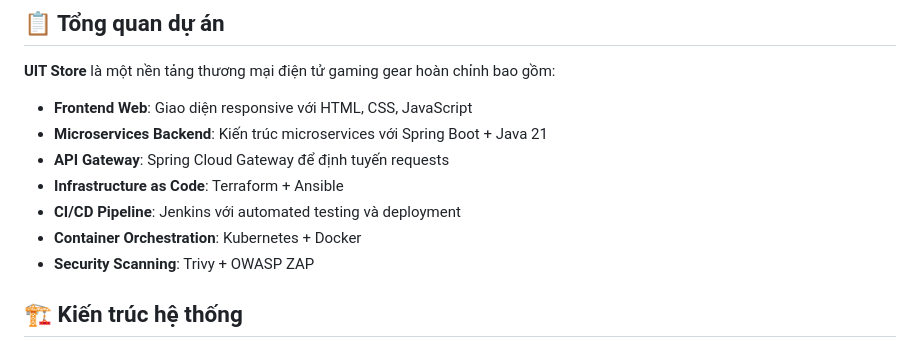
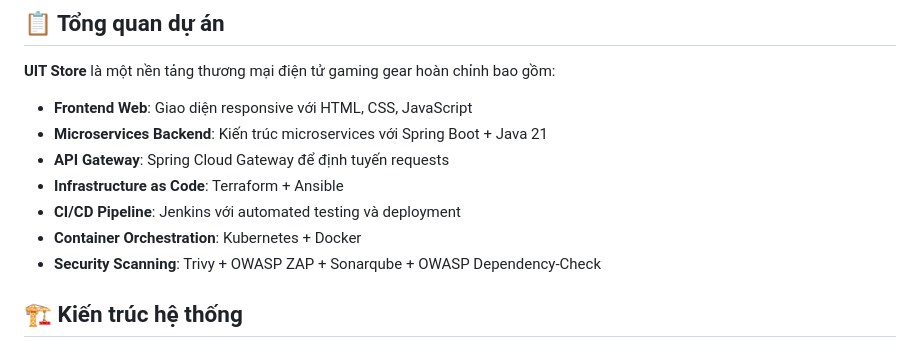
Before and after one commit to anhANlaptrinh/ecommerce-microservices, a Markdown page: README.md, the part around the change. Rendered like a GitHub page.

```diff
--- a/README.md
+++ b/README.md
@@ -11,7 +11,7 @@ Hệ thống thương mại điện tử hiện đại được xây dựng theo
 - **Infrastructure as Code**: Terraform + Ansible
 - **CI/CD Pipeline**: Jenkins với automated testing và deployment
 - **Container Orchestration**: Kubernetes + Docker
-- **Security Scanning**: Trivy + OWASP ZAP
+- **Security Scanning**: Trivy + OWASP ZAP + Sonarqube + OWASP Dependency-Check
 
 ## 🏗️ Kiến trúc hệ thống
 
```
